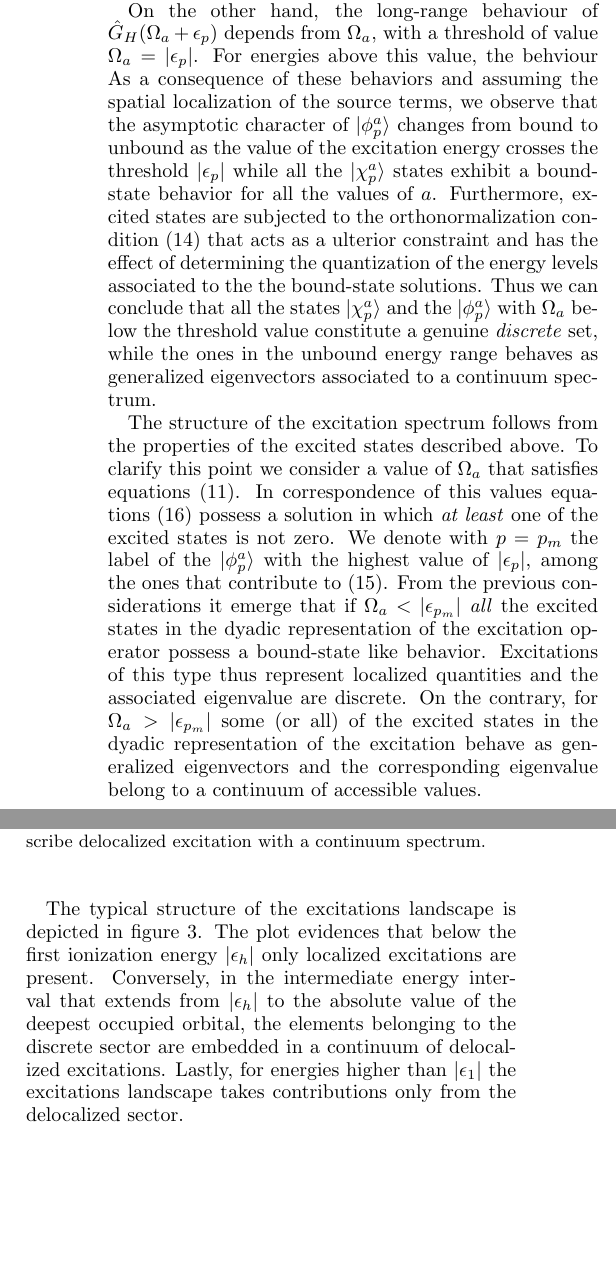
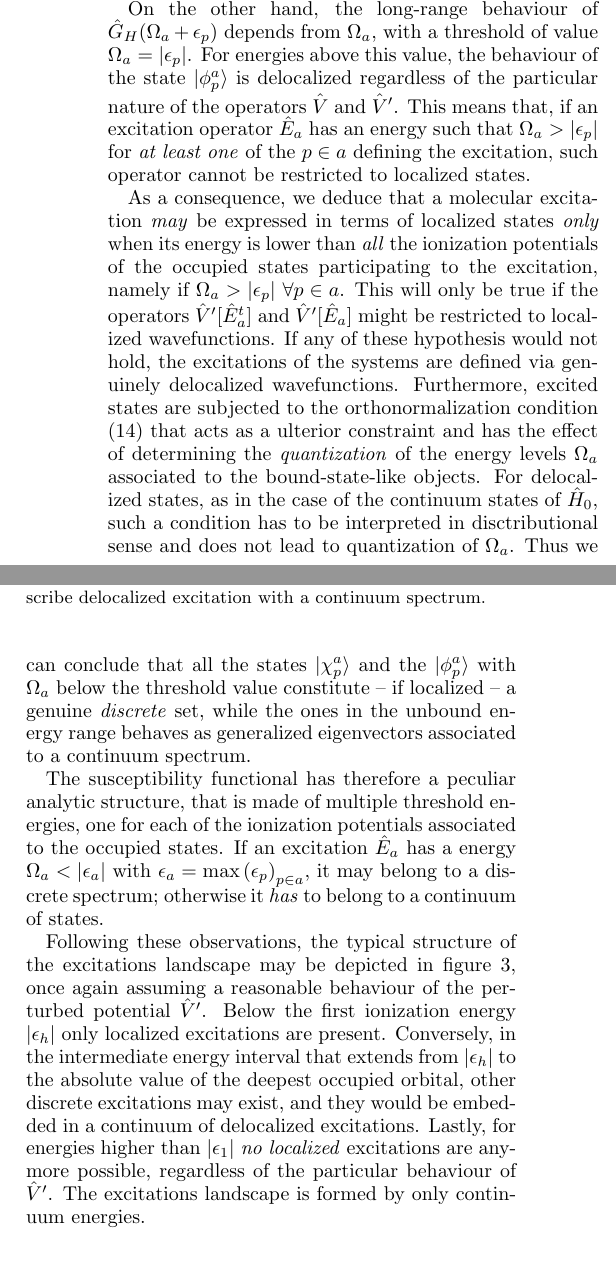
Before and after one commit to marcodalessandro76/Localization_LR, a LaTeX paper (AnalyticStructure_main.tex): two parts of the columns of page 6 of 10, joined at a grey line, cut so that both start at the same text, the shorter picture padded with empty space. Compiled offline with pdfLaTeX.

Commit message:
continuing sec 3

```diff
--- a/AnalyticStructure_main.tex
+++ b/AnalyticStructure_main.tex
@@ -602,20 +608,38 @@ where the source terms $s_\phi$ and $s_{\chi}$ are defined as:
  \ket{s_{\phi}} &= \op V \ket{\phi^a_p} + \op Q_0 \op V'[\op E_a] \ket{\psi_p} \\
  \ket{s_{\chi}} &= \op V \ket{\chi^a_p} + \op Q_0 \op V'[\op E^t_a] \ket{\psi_p}\;.
 \end{align}
-We first point out that the Helmholtz kernel for the $\ket{\chi^a_p}$ state
+We first point out that the Helmholtz kernel associated to the $\ket{\chi^a_p}$ state
 contains an exponential damping factor for \emph{all} the positive values of $\Omega_a$.
 The asymptotic long-range behaviour of $\ket{\chi^a_p}$ thus depends only on the locality properties of
 $\ket{s_{\chi}}$, which in turn is related to the behaviour of the operator $\op V'[\op E^t_a]$.
+% As in the previous section, we assume the hypothesis that such operator is such that
+% the state $\op Q_0 \op V'[\op E^t_a] \ket{\psi_p}$ is localized, at least when \emph{both}
+% the states $\phi_p^a$ $\chi_p^a$ have bound-state-like behaviour.
 
 On the other hand, the long-range behaviour of $\op G_H(\Omega_a+\eps_p)$ depends from
 $\Omega_a$, with a threshold of value $\Omega_a=|\eps_p|$.
-For energies above this value, the behviour
-As a consequence of these behaviors and assuming the spatial localization of
-the source terms,  we observe that the asymptotic character of $\ket{\phi^a_p}$ changes from bound to unbound as the value of the excitation energy crosses the threshold $|\eps_p|$ while all
-the $\ket{\chi^a_p}$ states exhibit a bound-state behavior for all the values of $a$.
-Furthermore, excited states are subjected to the orthonormalization condition \eqref{ExcitedStateOrthNormDef1} that acts as a ulterior constraint and has the effect of determining the quantization
-of the energy levels associated to the the bound-state solutions. Thus we can conclude that all the states $\ket{\chi^a_p}$ and the $\ket{\phi^a_p}$ with $\Omega_a$ below the threshold value constitute
-a genuine \emph{discrete} set, while the ones in the unbound energy range behaves as generalized eigenvectors associated to a continuum spectrum.
+For energies above this value, the behaviour of the state $\ket{\phi^a_p}$ is
+delocalized regardless of the particular nature of the operators $\op V$ and $\op V'$.
+This means that, if an excitation operator $\op E_a$ has an energy such that
+$\Omega_a>|\eps_p|$  for \emph{at least one} of the $p \in a$ defining the excitation,
+such operator cannot be restricted to localized states.
+
+As a consequence, we deduce that a molecular excitation \emph{may} be expressed in terms of localized states
+\emph{only} when its energy is lower than \emph{all} the ionization potentials of the occupied states participating to the excitation,
+namely if $\Omega_a>|\eps_p|$ $\forall p \in a$. This will only be true if the operators
+$\op V'[\op E^t_a]$ and $\op V'[\op E_a]$ might be restricted to localized wavefunctions.
+If any of these hypothesis would not hold, the excitations of the systems are defined via genuinely delocalized wavefunctions.
+% As a consequence of these behaviors and assuming the spatial localization of
+% the source terms,  we observe that the asymptotic character of $\ket{\phi^a_p}$ changes from bound to unbound as the value of the excitation energy crosses the threshold $|\eps_p|$ while all
+% the $\ket{\chi^a_p}$ states exhibit a bound-state behavior for all the values of $a$.
+Furthermore, excited states are subjected to the orthonormalization condition
+\eqref{ExcitedStateOrthNormDef1} that acts as a ulterior constraint and has the effect of determining the \emph{quantization}
+of the energy levels $\Omega_a$ associated to the bound-state-like objects.
+For delocalized states, as in the case of the continuum states of $\hnot$,
+such a condition has to be interpreted in disctributional sense and does not lead to quantization of $\Omega_a$.
+Thus we can conclude that all the states $\ket{\chi^a_p}$ and the $\ket{\phi^a_p}$ with $\Omega_a$ below the threshold value constitute
+-- if localized -- a genuine \emph{discrete} set, while the ones in the unbound energy range behaves as generalized eigenvectors associated to a
+continuum spectrum.
 
 %%%%%%%%%%%%%%%%%%%%%%%%%%%%%%%%%%%%%%%%%%%%%%%%%%%%%%%
 \begin{figure}[!t]
@@ -662,13 +686,31 @@ excitations whereas the tick black lines describe delocalized excitation with a
 \end{figure}
 %%%%%%%%%%%%%%%%%%%%%%%%%%%%%%%%%%%%%%%%%%%%%%%%%%%%%%%
 
-The structure of the excitation spectrum follows from the properties of the excited states described above. To clarify this point we consider a value of $\Omega_a$ that satisfies equations
-\eqref{ExcitationOperatorsDef1}. In correspondence of this values equations \eqref{ExcitationOperatorsDef3} possess a solution in which \emph{at least} one of the excited states
-is not zero. We denote with $p=p_m$ the label of the $\ket{\phi^a_p}$  with the highest value of $|\eps_p|$, among the ones that contribute to \eqref{ExcitationOperatorsDef2}. From the previous
-considerations it emerge that if $\Omega_a<|\eps_{p_m}|$ \emph{all} the excited states in the dyadic representation of the excitation operator possess a bound-state like behavior. Excitations
-of this type thus represent localized quantities and the associated eigenvalue are discrete. On the contrary, for $\Omega_a>|\eps_{p_m}|$ some (or all) of the excited states in the dyadic representation
-of the excitation behave as generalized eigenvectors and the corresponding eigenvalue belong to a continuum of accessible values.
+% The structure of the excitation spectrum follows from the properties of the excited states described above.
+% To clarify this point we consider a value of $\Omega_a$ that satisfies equations
+% \eqref{ExcitationOperatorsDef1}. In correspondence of this values equations \eqref{ExcitationOperatorsDef3}
+% possess a solution in which \emph{at least} one of the excited states
+% is not zero. We denote with $p=p_m$ the label of the $\ket{\phi^a_p}$  with the highest value of $|\eps_p|$, among the ones that contribute to \eqref{ExcitationOperatorsDef2}. From the previous
+% considerations it emerge that if $\Omega_a<|\eps_{p_m}|$ \emph{all} the excited states in the dyadic representation of the excitation operator possess a bound-state like behavior. Excitations
+% of this type thus represent localized quantities and the associated eigenvalue are discrete. On the contrary, for $\Omega_a>|\eps_{p_m}|$ some (or all) of the excited states in the dyadic representation
+% of the excitation behave as generalized eigenvectors and the corresponding eigenvalue belong to a continuum of accessible values.
 
-The typical structure of the excitations landscape is depicted in figure \ref{ExcitationLandscape}. The plot evidences that below the first ionization energy $|\eps_h|$ only localized excitations are
-present. Conversely, in the intermediate energy interval that extends from $|\eps_h|$ to the absolute value of the deepest occupied orbital, the elements belonging to the discrete sector are embedded
-in a continuum of delocalized excitations. Lastly, for energies higher than $|\eps_1|$ the excitations landscape takes contributions only from the delocalized sector.
+The susceptibility functional has therefore a peculiar analytic structure, that
+is made of multiple threshold energies, one for each of the ionization potentials
+associated to the occupied states.
+If an excitation $\op E_a$ has a energy $\Omega_a < |\eps_a|$ with $\eps_a = \mathrm{max}\left(\eps_p\right)_{p\in a}$,
+it may belong to a discrete spectrum; otherwise it \emph{has} to belong to a continuum of states.
+
+Following these observations, the typical structure of the excitations landscape
+may be depicted in figure \ref{ExcitationLandscape}, once again assuming a reasonable behaviour of the
+perturbed potential $\op V'$.
+Below the first ionization energy $|\eps_h|$ only localized excitations are
+present. Conversely, in the intermediate energy interval that extends from $|\eps_h|$ to the absolute value of the deepest
+occupied orbital, other discrete excitations may exist, and they would be embedded
+in a continuum of delocalized excitations.
+Lastly, for energies higher than $|\eps_1|$ \emph{no localized} excitations are anymore possible,
+regardless of the particular behaviour of $\op V'$. The excitations landscape is formed by only continuum energies.
+
+\subsection{Stability and convergence of the excitation spectrum}
+
+The analysis of the above section reveals that the excitation spectrum is composed by two distinct sectors.
```
Also changed, not shown: AnalyticStructure_main.tex (72 more changed lines).
